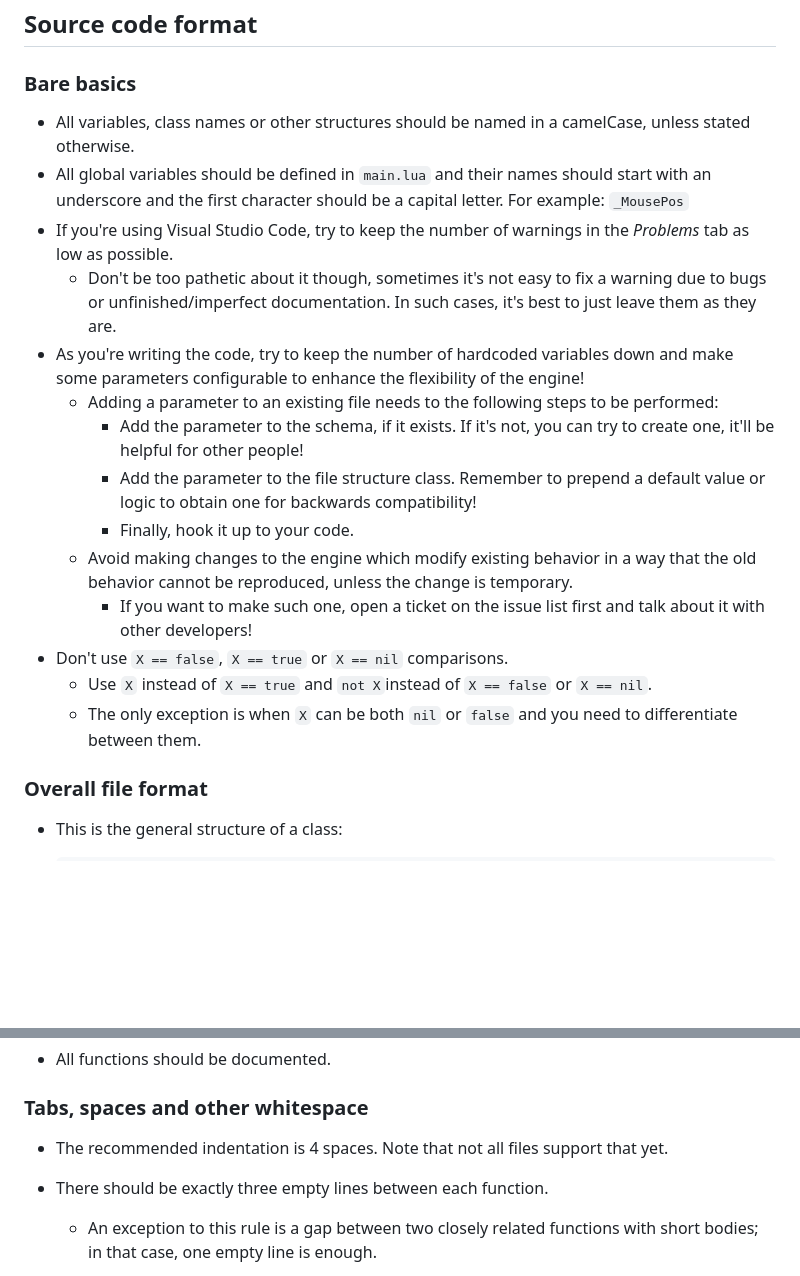
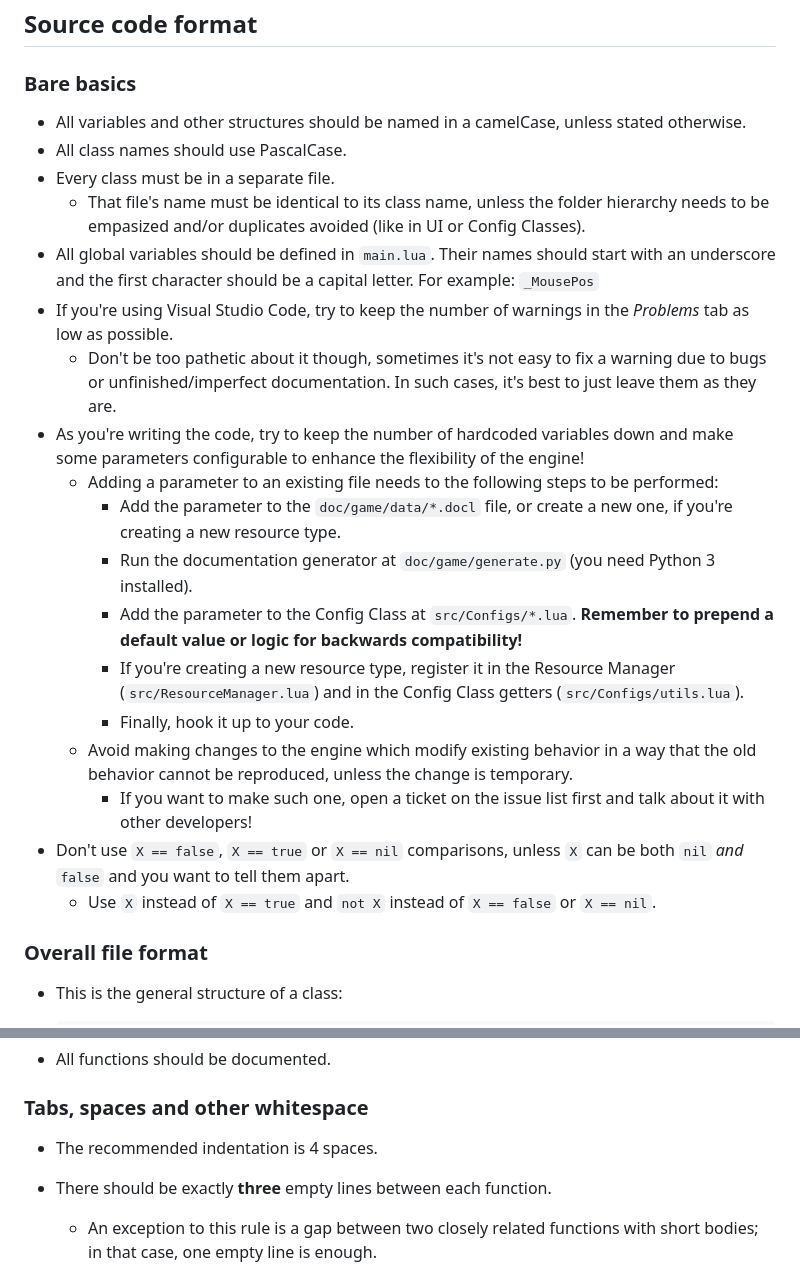
Before and after one commit to jakubg1/OpenSMCE, a Markdown page: CONTRIBUTING.md, 2 parts joined by grey strips. GitHub-like rendering; blank space fills up the shorter version.

Commit message:
Update CONTRIBUTING.md
Mostly grammar/typo fixes.

```diff
--- a/CONTRIBUTING.md
+++ b/CONTRIBUTING.md
@@ -19,21 +19,25 @@ Any other plugins are optional.
 
 ## Source code format
 ### Bare basics
-- All variables, class names or other structures should be named in a camelCase, unless stated otherwise.
-- All global variables should be defined in `main.lua` and their names should start with an underscore and the first character should be a capital letter.
+- All variables and other structures should be named in a camelCase, unless stated otherwise.
+- All class names should use PascalCase.
+- Every class must be in a separate file.
+  - That file's name must be identical to its class name, unless the folder hierarchy needs to be empasized and/or duplicates avoided (like in UI or Config Classes).
+- All global variables should be defined in `main.lua`. Their names should start with an underscore and the first character should be a capital letter.
   For example: `_MousePos`
 - If you're using Visual Studio Code, try to keep the number of warnings in the *Problems* tab as low as possible.
   - Don't be too pathetic about it though, sometimes it's not easy to fix a warning due to bugs or unfinished/imperfect documentation. In such cases, it's best to just leave them as they are.
 - As you're writing the code, try to keep the number of hardcoded variables down and make some parameters configurable to enhance the flexibility of the engine!
   - Adding a parameter to an existing file needs to the following steps to be performed:
-    - Add the parameter to the schema, if it exists. If it's not, you can try to create one, it'll be helpful for other people!
-    - Add the parameter to the file structure class. Remember to prepend a default value or logic to obtain one for backwards compatibility!
+    - Add the parameter to the `doc/game/data/*.docl` file, or create a new one, if you're creating a new resource type.
+    - Run the documentation generator at `doc/game/generate.py` (you need Python 3 installed).
+    - Add the parameter to the Config Class at `src/Configs/*.lua`. **Remember to prepend a default value or logic for backwards compatibility!**
+    - If you're creating a new resource type, register it in the Resource Manager (`src/ResourceManager.lua`) and in the Config Class getters (`src/Configs/utils.lua`).
     - Finally, hook it up to your code.
   - Avoid making changes to the engine which modify existing behavior in a way that the old behavior cannot be reproduced, unless the change is temporary.
     - If you want to make such one, open a ticket on the issue list first and talk about it with other developers!
-- Don't use `X == false`, `X == true` or `X == nil` comparisons.
-  - Use `X` instead of `X == true` and `not X`instead of `X == false` or `X == nil`.
-  - The only exception is when `X` can be both `nil` or `false` and you need to differentiate between them.
+- Don't use `X == false`, `X == true` or `X == nil` comparisons, unless `X` can be both `nil` *and* `false` and you want to tell them apart.
+  - Use `X` instead of `X == true` and `not X` instead of `X == false` or `X == nil`.
 
 ### Overall file format
 - This is the general structure of a class:
@@ -89,8 +93,8 @@ Any other plugins are optional.
 - All functions should be documented.
 
 ### Tabs, spaces and other whitespace
-- The recommended indentation is 4 spaces. Note that not all files support that yet.
-- There should be exactly three empty lines between each function.
+- The recommended indentation is 4 spaces.
+- There should be exactly **three** empty lines between each function.
   - An exception to this rule is a gap between two closely related functions with short bodies; in that case, one empty line is enough.
 - Avoid creating scopes or putting multiple statements in the same line.
   For example, instead of writing code like this:
```
Also changed, not shown: other parts of CONTRIBUTING.md (+2 -2 lines).
